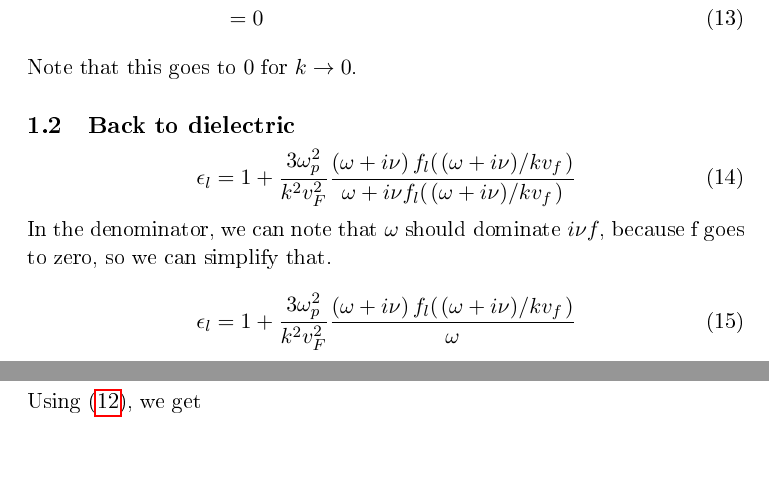
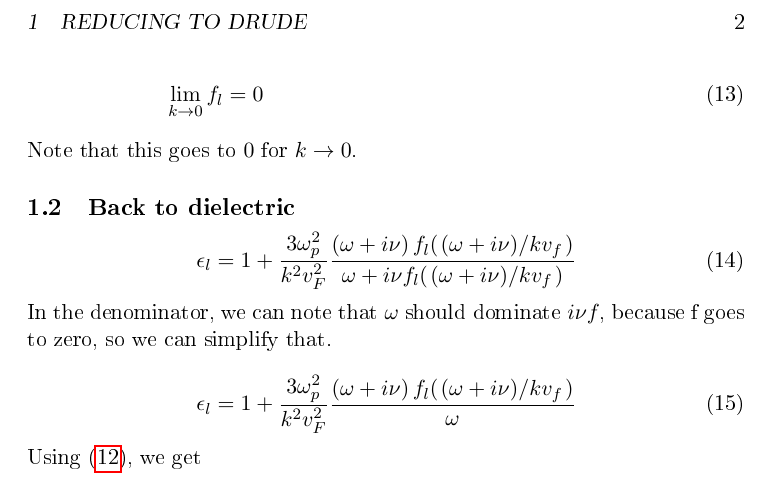
Before and after one commit to dmallubhotla/physics_notes, a LaTeX document (notes/ReducingLindhard/ReducingLindhard.tex): two parts of pages 2 and 3 of 3 before the commit and part of page 2 of 2 after it, the two joined at a grey line, cut at the place of the change, the shorter picture padded with empty space. The pictures show the PDF file docs/ReducingLindhard.pdf that the author committed with the source.

Commit message:
Fixing weird lack of page break

```diff
--- a/notes/ReducingLindhard/ReducingLindhard.tex
+++ b/notes/ReducingLindhard/ReducingLindhard.tex
@@ -34,7 +35,7 @@ Defining $\eta = \omega + i \nu$:
 	&= 1 - \frac{\eta}{2 } \frac{1}{\eta + k\vf} \frac{2 \eta}{\eta - k \vf } \\
 	&= 1 - \frac{\eta^2}{\eta^2 - k^2 \vf^2} \\
 	&= \frac{-k^2 \vf^2}{\eta^2 - k^2 \vf^2} \label{eq:ReducingLindhard:f} \\
-	&= 0
+	\lim_{k \to 0} f_l &= 0
 \end{align}
 Note that this goes to $0$ for $k \to 0$.
 
```
Also changed, not shown: docs/ReducingLindhard.pdf, docs/main.pdf, notes/ReducingLindhard/ReducingLindhard.tex (1 more changed lines).
